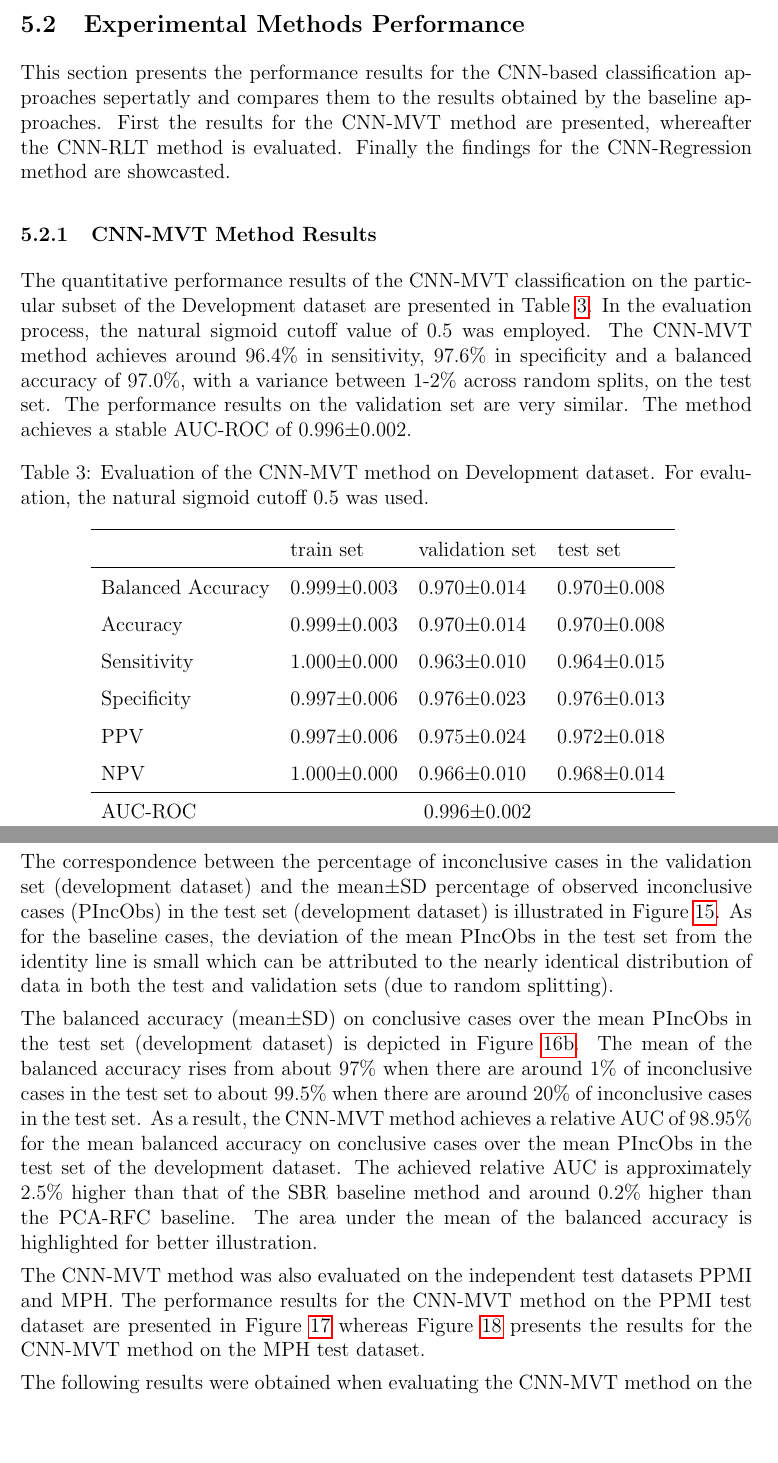
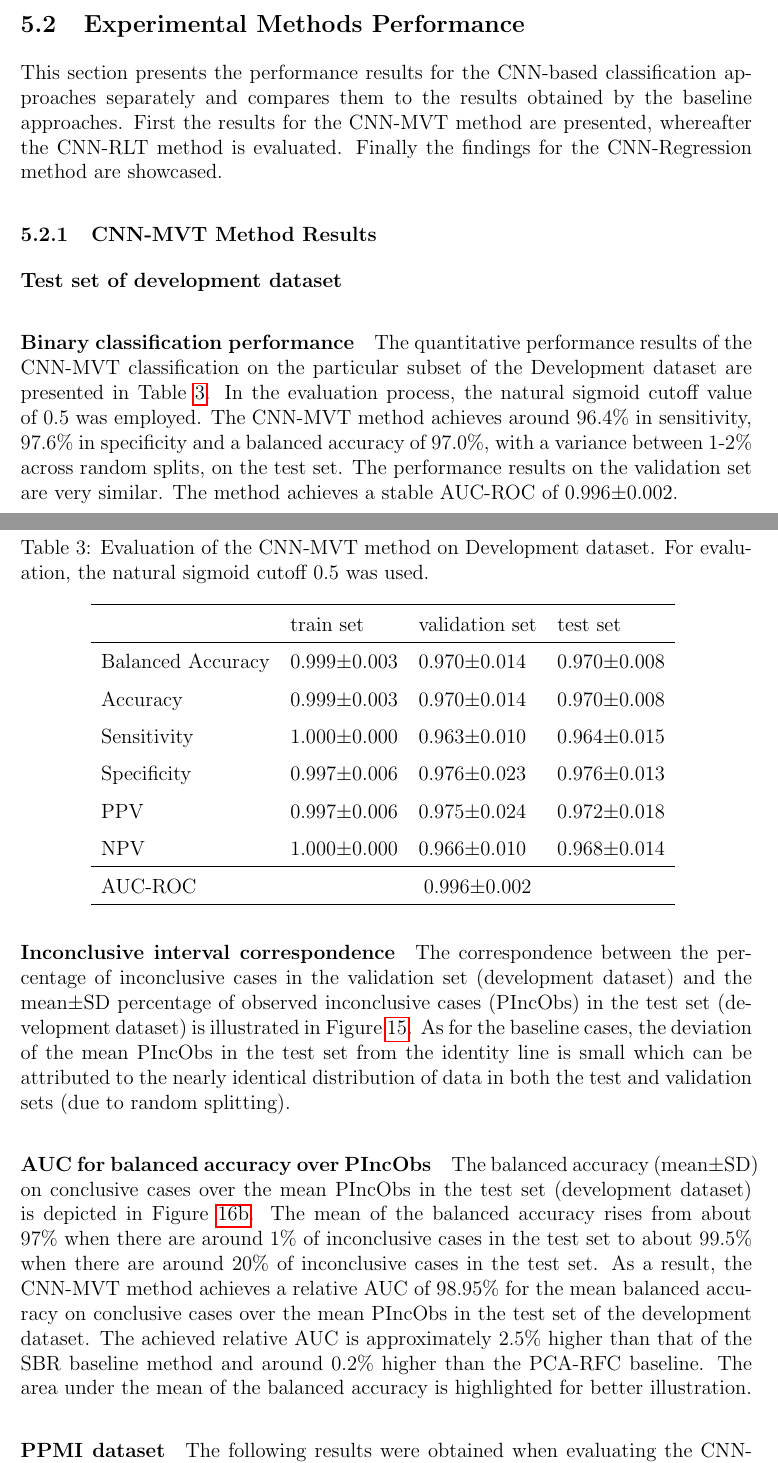
Before and after one commit to lexej/cnn-datspect-classification, a LaTeX thesis (thesis/thesis.tex, which reads thesis/content/5_evaluation.tex): two parts of pages 35 and 36 of 75, joined at a grey line, cut so that both start at the same text, the shorter picture padded with empty space. Compiled offline with pdfLaTeX.

Commit message:
structured cnn mvt

```diff
--- a/thesis/content/5_evaluation.tex
+++ b/thesis/content/5_evaluation.tex
@@ -468,17 +468,20 @@ For better illustration the area under the mean of the balanced accuracy is high
 \subsection{Experimental Methods Performance}
 \label{subsec:exp_methods_perf}
 
-This section presents the performance results for the CNN-based classification approaches sepertatly and compares them
+This section presents the performance results for the CNN-based classification approaches separately and compares them
 to the results obtained by the baseline approaches.
 First the results for the CNN-MVT method are presented, whereafter the CNN-RLT method is evaluated.
-Finally the findings for the CNN-Regression method are showcasted.
+Finally the findings for the CNN-Regression method are showcased.
 
 \subsubsection{CNN-MVT Method Results}
 \label{subsubsec:eval_mvt}
 
-%%%%%%%%%%%%%%%%%%%%%%%%%%%%%%%%%%%%%%%%%%%%%%%%%%%%%%%%%%%%%%%%%%%%%%%%%%%%%%%%%%%%%%%%%%%%%%%%%%%%%%%%%%%%%%%%%%%%%%%
+% Evaluation on Development dataset
 
-% Evaluation on Development dataset
+\paragraph{Test set of development dataset}
+
+
+\subparagraph{Binary classification performance}
 
 The quantitative performance results of the CNN-MVT classification on the
 particular subset of the Development dataset are presented in Table~\ref{t1:cnn_mvt_perf_eval_table}.
@@ -520,6 +524,8 @@ The width of the inconclusive interval increases more rapidly as the percentage
 when compared to the PCA-RFC baseline method.
 That implies that the CNN-MVT method produces relatively less inconclusive cases than the PCA-RFC baseline.
 
+
+\subparagraph{Inconclusive interval correspondence}
 
 The correspondence between the percentage of inconclusive cases in the validation set (development dataset) and
 the mean$\pm$SD percentage of observed inconclusive cases (PIncObs) in the test set (development dataset)
@@ -551,6 +557,8 @@ identity line is small which can be attributed to the nearly identical distribut
   \label{fig:obsInconclCases_inconclCasesValid_baseline_majority_development}
 \end{figure}
 
+
+\subparagraph{AUC for balanced accuracy over PIncObs}
 
 The balanced accuracy (mean$\pm$SD) on conclusive cases over the mean PIncObs
 in the test set (development dataset)
@@ -592,13 +600,9 @@ The area under the mean of the balanced accuracy is highlighted for better illus
 
 % Evaluation on Independent datasets
 
-The CNN-MVT method was also evaluated on the independent test datasets PPMI and MPH.
-The performance results for the CNN-MVT method on the PPMI test dataset are presented in Figure~\ref{fig:perf_results_mvt_ppmi}
-whereas Figure~\ref{fig:perf_results_mvt_mph} presents the results for the CNN-MVT method on the MPH test dataset.
-
-
 % ---------------- PPMI ---------------------
 
+\paragraph{PPMI dataset}
 
 The following results were obtained when evaluating the CNN-MVT method on the PPMI dataset.
 Figure~\ref{fig:obsInconclCases_inconclCasesValid_baseline_majority_ppmi} depicts the
```
Also changed, not shown: thesis/content/5_evaluation.tex (2 more changed lines).
